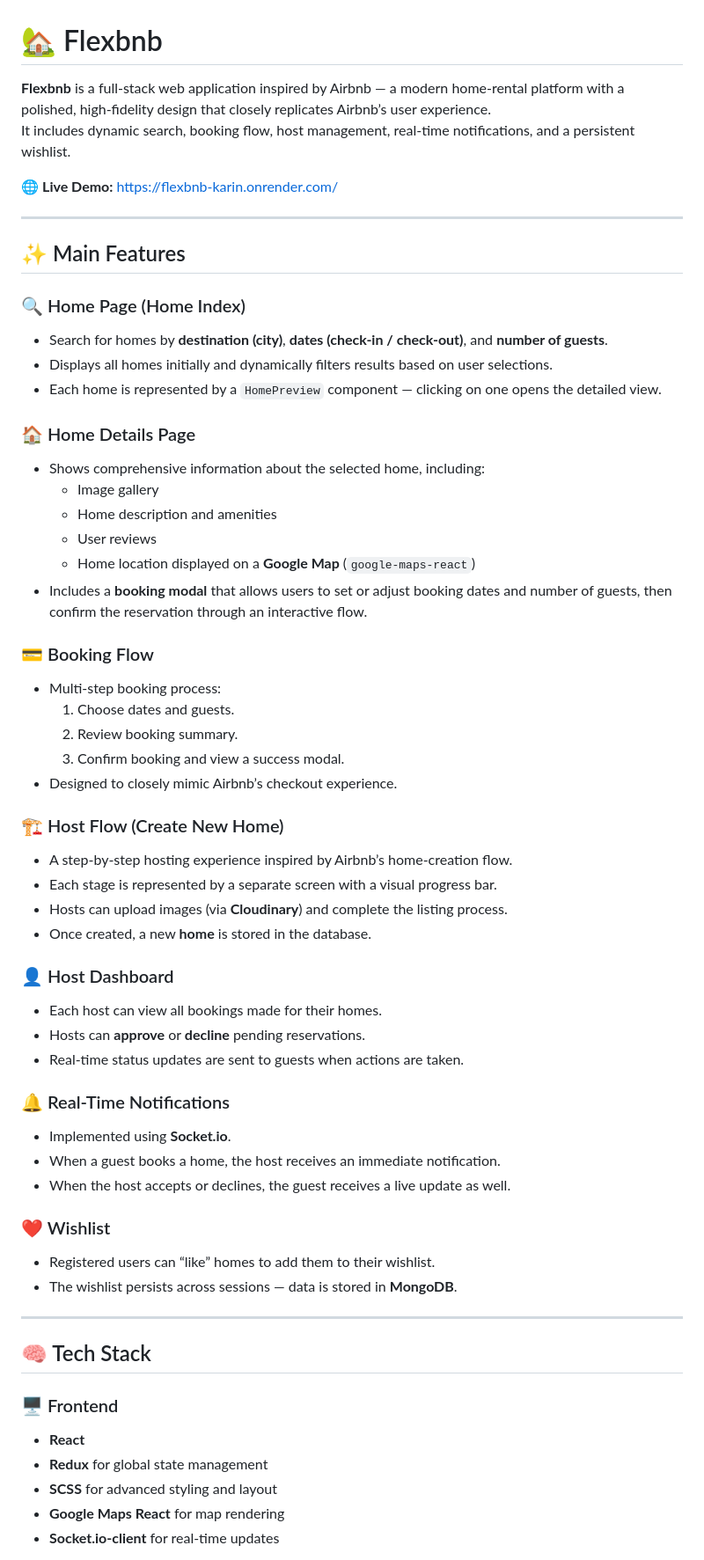
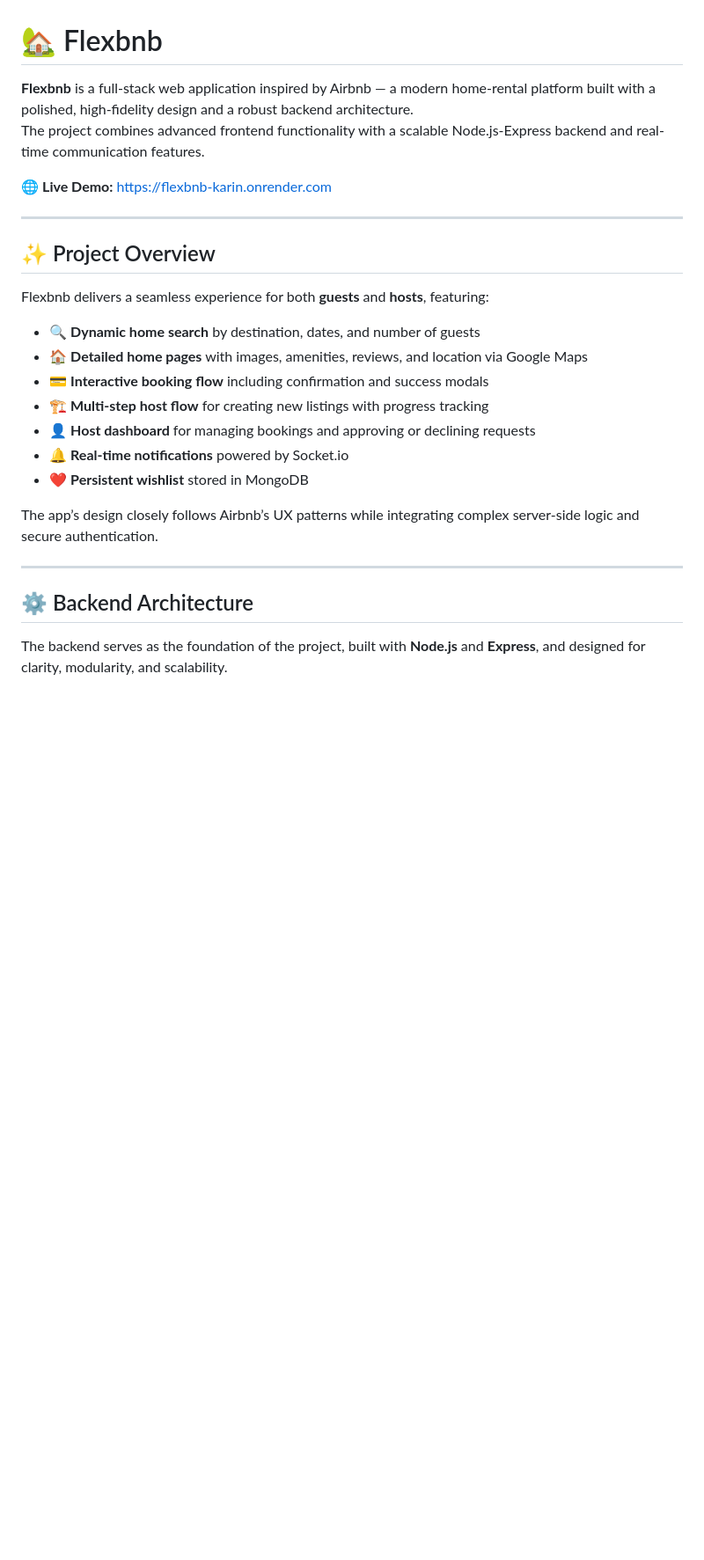
Before and after one commit to kashikarin/flexbnb_backend, a Markdown page: README.md, the part around one of its changes. Shown at 88% size. Drawn GitHub-style; blank space fills up the shorter version.

```diff
--- a/README.md
+++ b/README.md
@@ -1,62 +1,29 @@
 # 🏡 Flexbnb
 
-**Flexbnb** is a full-stack web application inspired by Airbnb — a modern home-rental platform with a polished, high-fidelity design that closely replicates Airbnb’s user experience.
-It includes dynamic search, booking flow, host management, real-time notifications, and a persistent wishlist.
+**Flexbnb** is a full-stack web application inspired by Airbnb — a modern home-rental platform built with a polished, high-fidelity design and a robust backend architecture.
+The project combines advanced frontend functionality with a scalable Node.js-Express backend and real-time communication features.
 
-🌐 **Live Demo:** [https://flexbnb-karin.onrender.com/](https://flexbnb-karin.onrender.com/)
+🌐 **Live Demo:** [https://flexbnb-karin.onrender.com](https://flexbnb-karin.onrender.com)
 
 ---
 
-## ✨ Main Features
+## ✨ Project Overview
 
-### 🔍 Home Page (Home Index)
-- Search for homes by **destination (city)**, **dates (check-in / check-out)**, and **number of guests**.
-- Displays all homes initially and dynamically filters results based on user selections.
-- Each home is represented by a `HomePreview` component — clicking on one opens the detailed view.
+Flexbnb delivers a seamless experience for both **guests** and **hosts**, featuring:
 
-### 🏠 Home Details Page
-- Shows comprehensive information about the selected home, including:
-  - Image gallery
-  - Home description and amenities
-  - User reviews
-  - Home location displayed on a **Google Map** (`google-maps-react`)
-- Includes a **booking modal** that allows users to set or adjust booking dates and number of guests, then confirm the reservation through an interactive flow.
+- 🔍 **Dynamic home search** by destination, dates, and number of guests
+- 🏠 **Detailed home pages** with images, amenities, reviews, and location via Google Maps
+- 💳 **Interactive booking flow** including confirmation and success modals
+- 🏗️ **Multi-step host flow** for creating new listings with progress tracking
+- 👤 **Host dashboard** for managing bookings and approving or declining requests
+- 🔔 **Real-time notifications** powered by Socket.io
+- ❤️ **Persistent wishlist** stored in MongoDB
 
-### 💳 Booking Flow
-- Multi-step booking process:
-  1. Choose dates and guests.
-  2. Review booking summary.
-  3. Confirm booking and view a success modal.
-- Designed to closely mimic Airbnb’s checkout experience.
-
-### 🏗️ Host Flow (Create New Home)
-- A step-by-step hosting experience inspired by Airbnb’s home-creation flow.
-- Each stage is represented by a separate screen with a visual progress bar.
-- Hosts can upload images (via **Cloudinary**) and complete the listing process.
-- Once created, a new **home** is stored in the database.
-
-### 👤 Host Dashboard
-- Each host can view all bookings made for their homes.
-- Hosts can **approve** or **decline** pending reservations.
-- Real-time status updates are sent to guests when actions are taken.
-
-### 🔔 Real-Time Notifications
-- Implemented using **Socket.io**.
-- When a guest books a home, the host receives an immediate notification.
-- When the host accepts or declines, the guest receives a live update as well.
-
-### ❤️ Wishlist
-- Registered users can “like” homes to add them to their wishlist.
-- The wishlist persists across sessions — data is stored in **MongoDB**.
+The app’s design closely follows Airbnb’s UX patterns while integrating complex server-side logic and secure authentication.
 
 ---
 
-## 🧠 Tech Stack
+## ⚙️ Backend Architecture
 
-### 🖥️ Frontend
-- **React**
-- **Redux** for global state management
-- **SCSS** for advanced styling and layout
-- **Google Maps React** for map rendering
-- **Socket.io-client** for real-time updates
+The backend serves as the foundation of the project, built with **Node.js** and **Express**, and designed for clarity, modularity, and scalability.
 
```
Also changed, not shown: other parts of README.md (+53 -32 lines).
